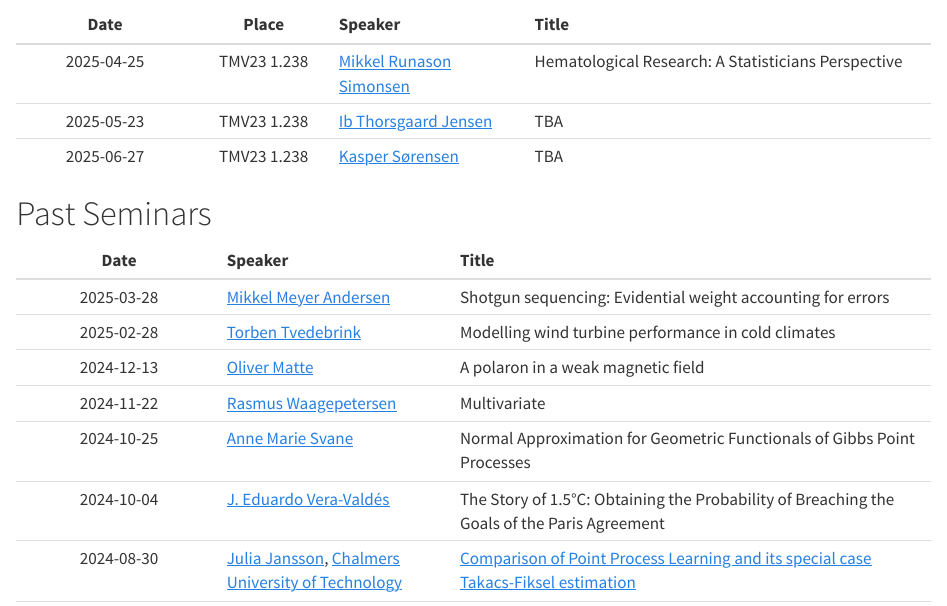
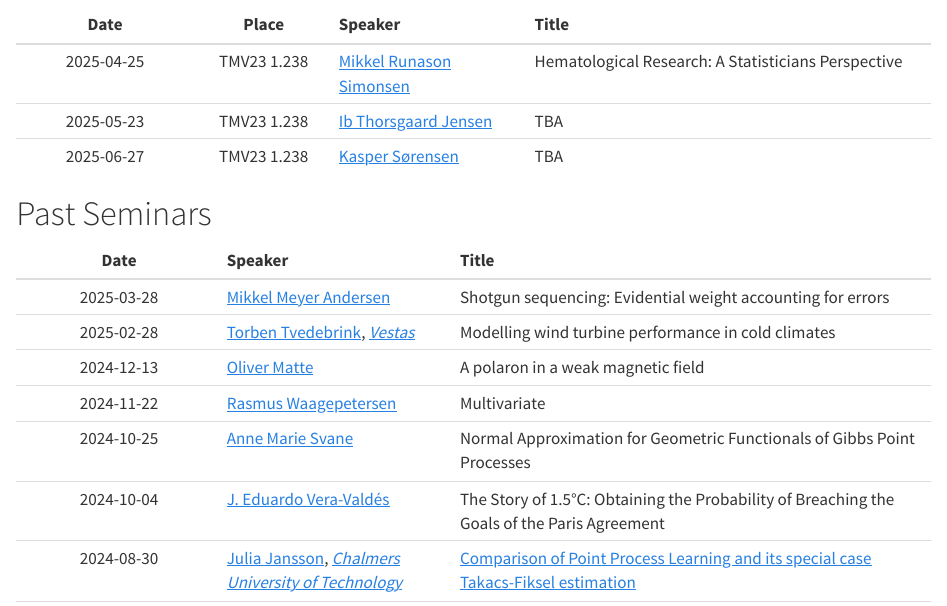
Before and after one commit to Math-at-Aalborg-University/math-at-aalborg-university.github.io, a Quarto document (LSS.qmd): the page in a window 1100 px wide, from 310 px down. Rendered offline with R 4.5, knitr and Pandoc in place of Quarto, with nearby package versions.

Commit message:
added TT affiliation

```diff
--- a/LSS.qmd
+++ b/LSS.qmd
@@ -23,11 +23,11 @@ The LSS is organized by [Eduardo Vera-Valdés](https://everval.github.io/). If y
 |      Date      | Speaker          | Title                            |
 | :------------: | :--------------- | :------------------------------- |
 | 2025-03-28    | [Mikkel Meyer Andersen](https://mikl.dk/)  | Shotgun sequencing: Evidential weight accounting for errors |
-| 2025-02-28    | [Torben Tvedebrink](https://www.linkedin.com/in/torbentvedebrink/)  | Modelling wind turbine performance in cold climates |
+| 2025-02-28    | [Torben Tvedebrink](https://www.linkedin.com/in/torbentvedebrink/), [*Vestas*](https://www.vestas.com/en)  | Modelling wind turbine performance in cold climates |
 | 2024-12-13    | [Oliver Matte](https://vbn.aau.dk/en/persons/oliver)  | A polaron in a weak magnetic field |
 | 2024-11-22    | [Rasmus Waagepetersen](https://people.math.aau.dk/~rw/)  | Multivariate |
 | 2024-10-25    | [Anne Marie Svane](https://vbn.aau.dk/da/persons/142961)  | Normal Approximation for Geometric Functionals of Gibbs Point Processes |
 | 2024-10-04    | [J. Eduardo Vera-Valdés](https://everval.github.io)  | The Story of 1.5°C: Obtaining the Probability of Breaching the Goals of the Paris Agreement |
-| 2024-08-30    | [Julia Jansson](https://juliamariajansson.wordpress.com/), [Chalmers University of Technology](https://www.chalmers.se/en/)  | [Comparison of Point Process Learning and its special case Takacs-Fiksel estimation](https://arxiv.org/abs/2405.19523) |
+| 2024-08-30    | [Julia Jansson](https://juliamariajansson.wordpress.com/), [*Chalmers University of Technology*](https://www.chalmers.se/en/)  | [Comparison of Point Process Learning and its special case Takacs-Fiksel estimation](https://arxiv.org/abs/2405.19523) |
 | 2024-05-24 | [Charisios Grivas](https://vbn.aau.dk/da/persons/cgrivas) | Automated Bandwidth Selection for Inference in Linear Models with Time-Varying Coefficients    |
 | 2024-04-26 | [Orimar Sauri](https://sites.google.com/view/osauri/) | The Euler Scheme for Stochastic Delay Differential Equations with Gaussian additive noise: Convergence and Asymptotic Error Distribution |
```
Also changed, not shown: 2 other files.
